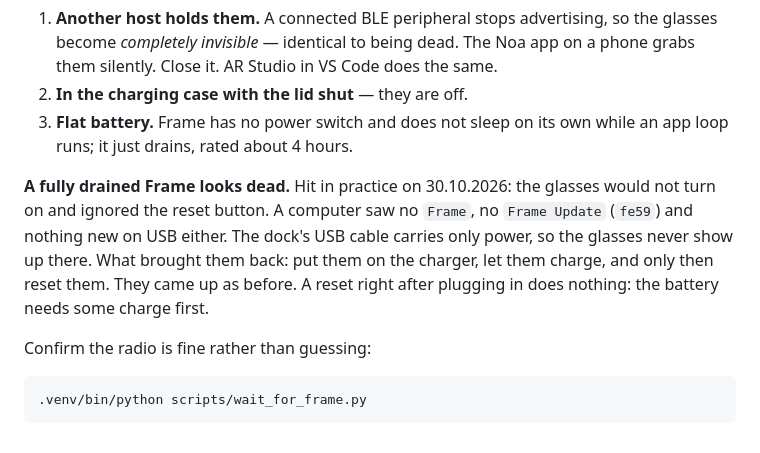
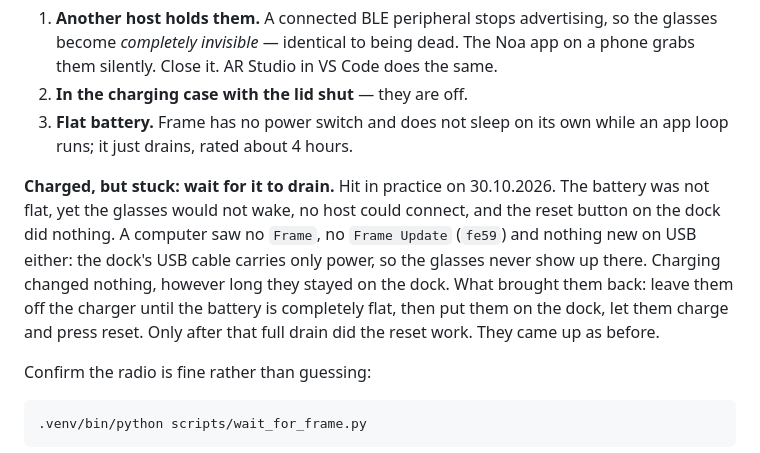
Before and after one commit to antono/glaz, a Markdown page: docs/RECOVERY.md, the part around the change. GitHub-like rendering.

Commit message:
docs(recovery): stuck while charged; only a full drain lets reset work

```diff
--- a/docs/RECOVERY.md
+++ b/docs/RECOVERY.md
@@ -41,13 +41,16 @@ likelihood:
 3. **Flat battery.** Frame has no power switch and does not sleep on its own
    while an app loop runs; it just drains, rated about 4 hours.
 
-**A fully drained Frame looks dead.** Hit in practice on 30.10.2026: the
-glasses would not turn on and ignored the reset button. A computer saw no
-`Frame`, no `Frame Update` (`fe59`) and nothing new on USB either. The
-dock's USB cable carries only power, so the glasses never show up there.
-What brought them back: put them on the charger, let them charge, and only
-then reset them. They came up as before. A reset right after plugging in
-does nothing: the battery needs some charge first.
+**Charged, but stuck: wait for it to drain.** Hit in practice on
+30.10.2026. The battery was not flat, yet the glasses would not wake, no
+host could connect, and the reset button on the dock did nothing. A
+computer saw no `Frame`, no `Frame Update` (`fe59`) and nothing new on USB
+either: the dock's USB cable carries only power, so the glasses never show
+up there. Charging changed nothing, however long they stayed on the dock.
+What brought them back: leave them off the charger until the battery is
+completely flat, then put them on the dock, let them charge and press
+reset. Only after that full drain did the reset work. They came up as
+before.
 
 Confirm the radio is fine rather than guessing:
 
```
